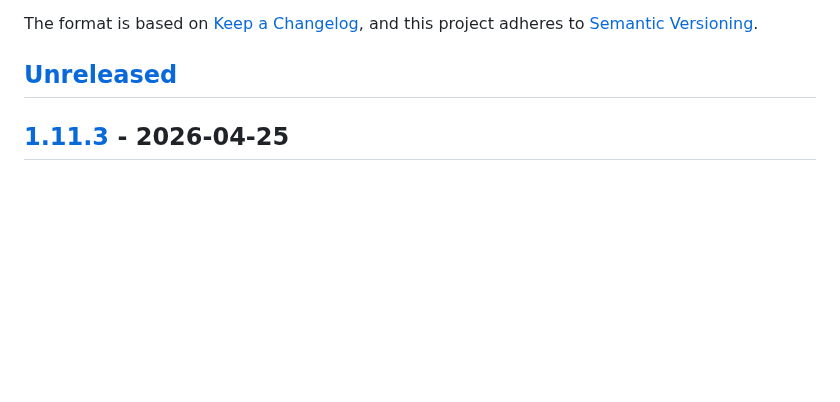
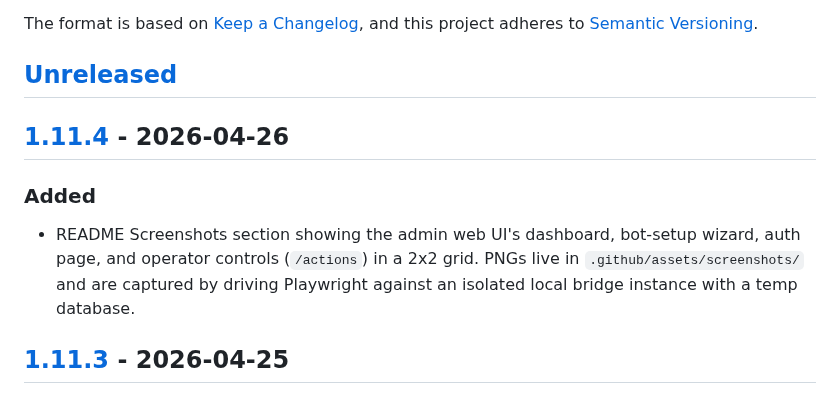
Before and after one commit to mmenanno/reddit_chat_bridge, a Markdown page: CHANGELOG.md, the part around one of its changes. Rendered like a GitHub page; blank space fills up the shorter version.

```diff
--- a/CHANGELOG.md
+++ b/CHANGELOG.md
@@ -5,6 +5,12 @@ All notable changes to this project are documented in this file.
 The format is based on [Keep a Changelog](https://keepachangelog.com/en/1.1.0/), and this project adheres to [Semantic Versioning](https://semver.org/spec/v2.0.0.html).
 
 ## [Unreleased]
+
+## [1.11.4] - 2026-04-26
+
+### Added
+
+- README Screenshots section showing the admin web UI's dashboard, bot-setup wizard, auth page, and operator controls (`/actions`) in a 2x2 grid. PNGs live in `.github/assets/screenshots/` and are captured by driving Playwright against an isolated local bridge instance with a temp database.
 
 ## [1.11.3] - 2026-04-25
 
```
Also changed, not shown: other parts of CHANGELOG.md (+2 -1 lines), README.md (+15 -0 lines), .github/assets/screenshots/actions.png (added), .github/assets/screenshots/auth.png (added), .github/assets/screenshots/bot-setup-wizard.png (added), .github/assets/screenshots/dashboard.png (added), 2 other files.
